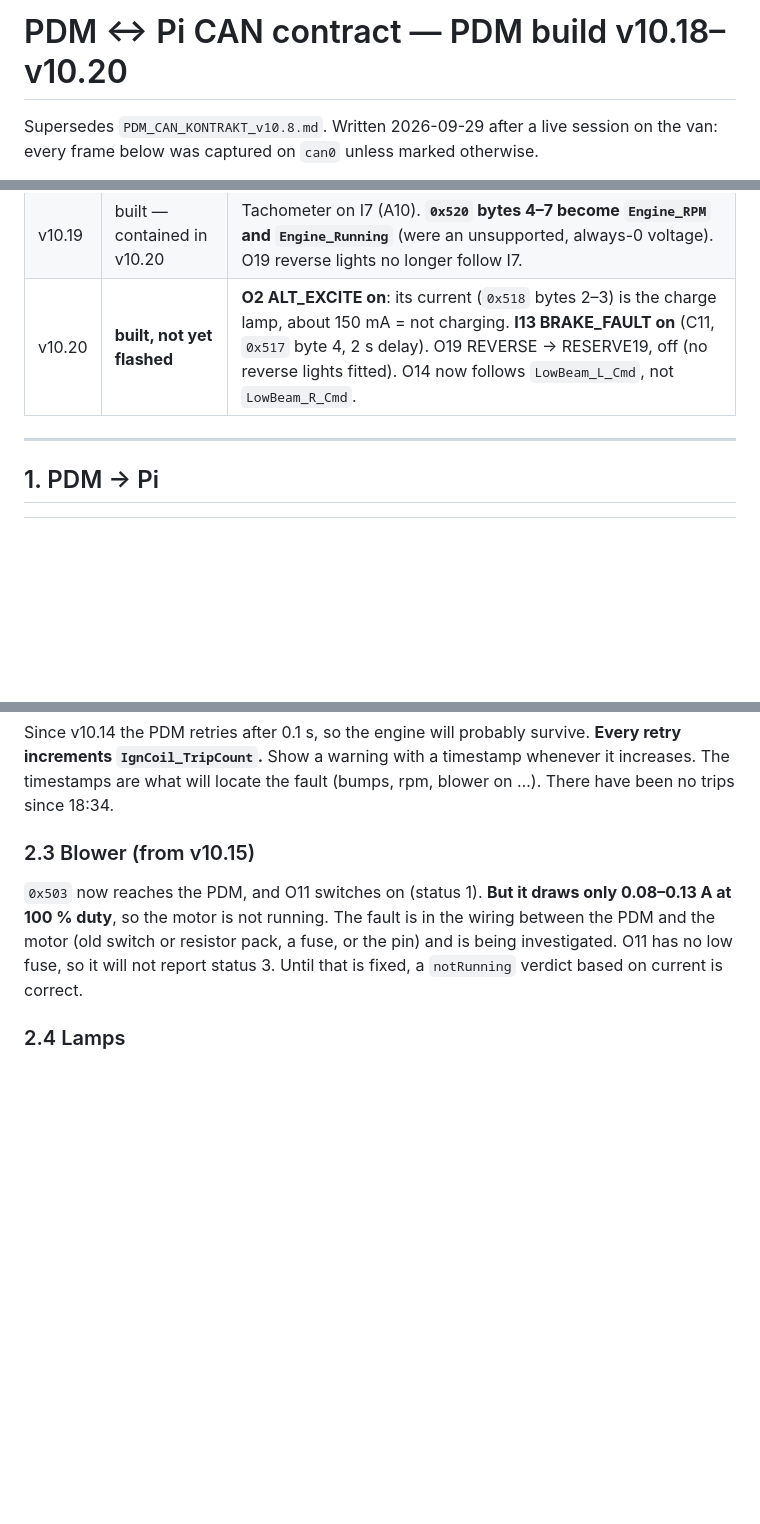
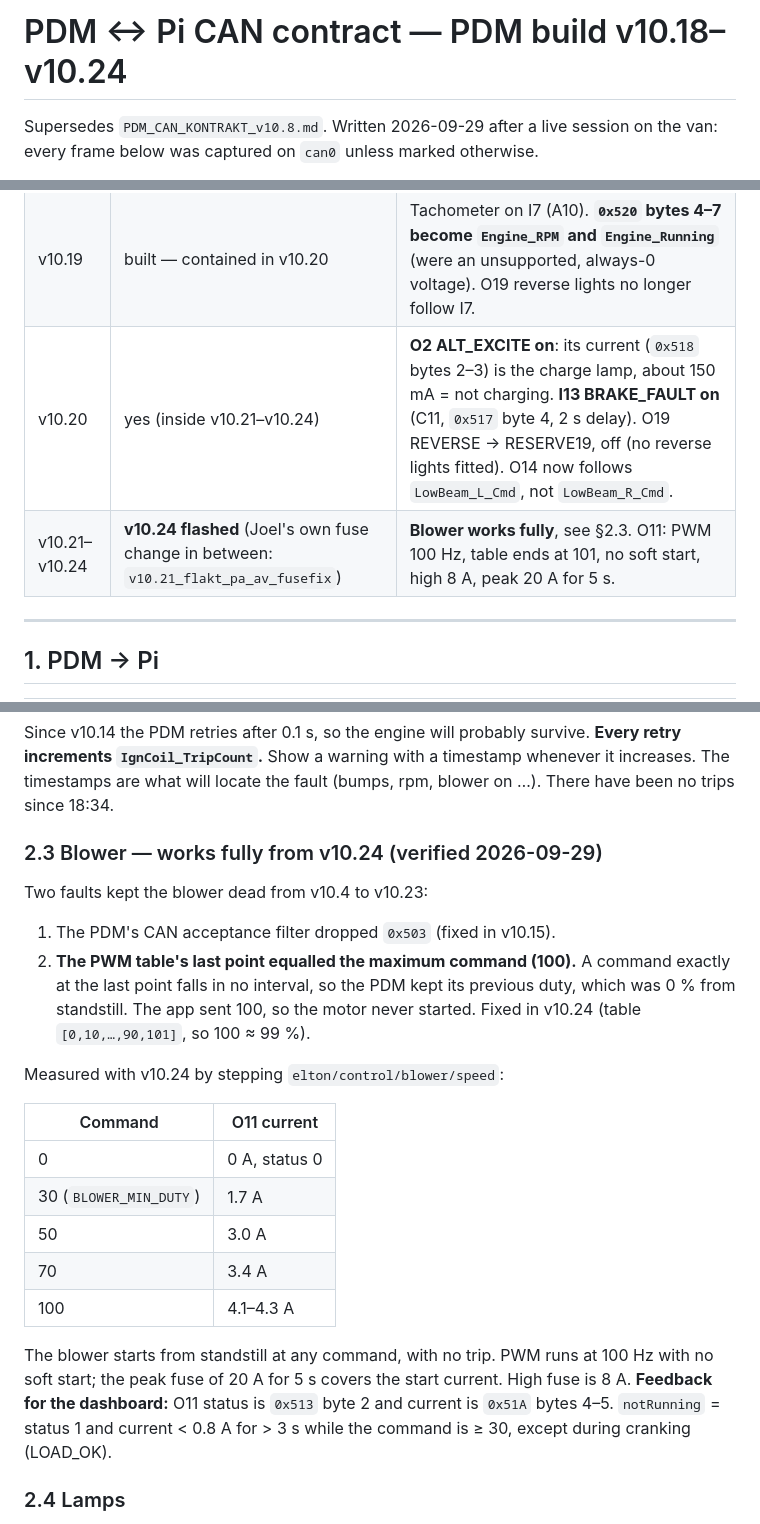
Before and after one commit to joelkvarnsmyr/hwpdm-project, a Markdown page: docs/PDM_CAN_KONTRAKT_v10.18.md, 3 parts joined by grey strips. Rendered like a GitHub page; blank space fills up the shorter version.

Commit message:
docs(pdm): fläkten fungerar fullt ut i v10.24 – uppmätta strömmar per hastighet
Co-Authored-By: Claude Opus 5.5 <noreply@anthropic.com>

```diff
--- a/docs/PDM_CAN_KONTRAKT_v10.18.md
+++ b/docs/PDM_CAN_KONTRAKT_v10.18.md
@@ -1,4 +1,4 @@
-# PDM ↔ Pi CAN contract — PDM build v10.18–v10.20
+# PDM ↔ Pi CAN contract — PDM build v10.18–v10.24
 
 Supersedes `PDM_CAN_KONTRAKT_v10.8.md`. Written 2026-09-29 after a live session on the van: every frame below was captured on `can0` unless marked otherwise.
 
@@ -19,7 +19,8 @@ Supersedes `PDM_CAN_KONTRAKT_v10.8.md`. Written 2026-09-29 after a live session
 | v10.17 | yes | Handbrake and doors share C1. **`0x511` is now 8 bytes** (`Door_Open`, `HbDoor_Fault`). |
 | v10.18 | yes | Handbrake/door thresholds tuned to measured voltages. Signals and meaning are unchanged. |
 | v10.19 | built — contained in v10.20 | Tachometer on I7 (A10). **`0x520` bytes 4–7 become `Engine_RPM` and `Engine_Running`** (were an unsupported, always-0 voltage). O19 reverse lights no longer follow I7. |
-| v10.20 | **built, not yet flashed** | **O2 ALT_EXCITE on**: its current (`0x518` bytes 2–3) is the charge lamp, about 150 mA = not charging. **I13 BRAKE_FAULT on** (C11, `0x517` byte 4, 2 s delay). O19 REVERSE → RESERVE19, off (no reverse lights fitted). O14 now follows `LowBeam_L_Cmd`, not `LowBeam_R_Cmd`. |
+| v10.20 | yes (inside v10.21–v10.24) | **O2 ALT_EXCITE on**: its current (`0x518` bytes 2–3) is the charge lamp, about 150 mA = not charging. **I13 BRAKE_FAULT on** (C11, `0x517` byte 4, 2 s delay). O19 REVERSE → RESERVE19, off (no reverse lights fitted). O14 now follows `LowBeam_L_Cmd`, not `LowBeam_R_Cmd`. |
+| v10.21–v10.24 | **v10.24 flashed** (Joel's own fuse change in between: `v10.21_flakt_pa_av_fusefix`) | **Blower works fully**, see §2.3. O11: PWM 100 Hz, table ends at 101, no soft start, high 8 A, peak 20 A for 5 s. |
 
 ---
 
@@ -86,9 +87,24 @@ On 2026-09-29 the ignition coil output (O3) tripped on **under-voltage** twice,
 
 Since v10.14 the PDM retries after 0.1 s, so the engine will probably survive. **Every retry increments `IgnCoil_TripCount`.** Show a warning with a timestamp whenever it increases. The timestamps are what will locate the fault (bumps, rpm, blower on …). There have been no trips since 18:34.
 
-### 2.3 Blower (from v10.15)
+### 2.3 Blower — works fully from v10.24 (verified 2026-09-29)
 
-`0x503` now reaches the PDM, and O11 switches on (status 1). **But it draws only 0.08–0.13 A at 100 % duty**, so the motor is not running. The fault is in the wiring between the PDM and the motor (old switch or resistor pack, a fuse, or the pin) and is being investigated. O11 has no low fuse, so it will not report status 3. Until that is fixed, a `notRunning` verdict based on current is correct.
+Two faults kept the blower dead from v10.4 to v10.23:
+1. The PDM's CAN acceptance filter dropped `0x503` (fixed in v10.15).
+2. **The PWM table's last point equalled the maximum command (100).** A command exactly at the last point falls in no interval, so the PDM kept its previous duty, which was 0 % from standstill. The app sent 100, so the motor never started. Fixed in v10.24 (table `[0,10,…,90,101]`, so 100 ≈ 99 %).
+
+Measured with v10.24 by stepping `elton/control/blower/speed`:
+
+| Command | O11 current |
+|---|---|
+| 0 | 0 A, status 0 |
+| 30 (`BLOWER_MIN_DUTY`) | 1.7 A |
+| 50 | 3.0 A |
+| 70 | 3.4 A |
+| 100 | 4.1–4.3 A |
+
+The blower starts from standstill at any command, with no trip. PWM runs at 100 Hz with no soft start; the peak fuse of 20 A for 5 s covers the start current. High fuse is 8 A.
+**Feedback for the dashboard:** O11 status is `0x513` byte 2 and current is `0x51A` bytes 4–5. `notRunning` = status 1 and current < 0.8 A for > 3 s while the command is ≥ 30, except during cranking (LOAD_OK).
 
 ### 2.4 Lamps
 
```
